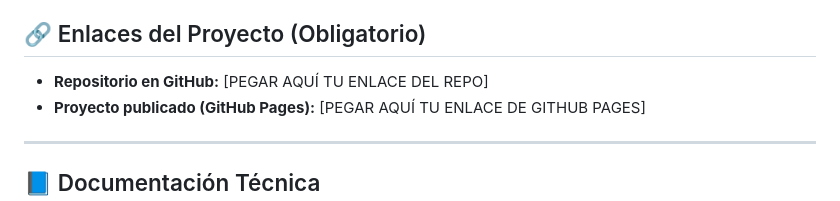
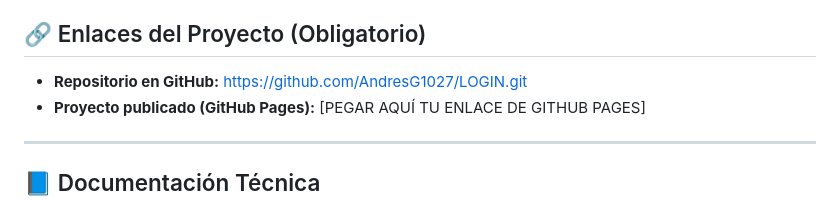
Before and after one commit to AndresG1027/LOGIN, a Markdown page: README.md, the part around the change. Rendered like a GitHub page.

Commit message:
Update README with project links and details

```diff
--- a/README.md
+++ b/README.md
@@ -4,7 +4,7 @@ Este proyecto consiste en un sistema completo de registro, inicio de sesión y r
 
 ## 🔗 Enlaces del Proyecto (Obligatorio)
 
-* **Repositorio en GitHub:** [PEGAR AQUÍ TU ENLACE DEL REPO]
+* **Repositorio en GitHub:** https://github.com/AndresG1027/LOGIN.git
 * **Proyecto publicado (GitHub Pages):** [PEGAR AQUÍ TU ENLACE DE GITHUB PAGES]
 
 ---
```
